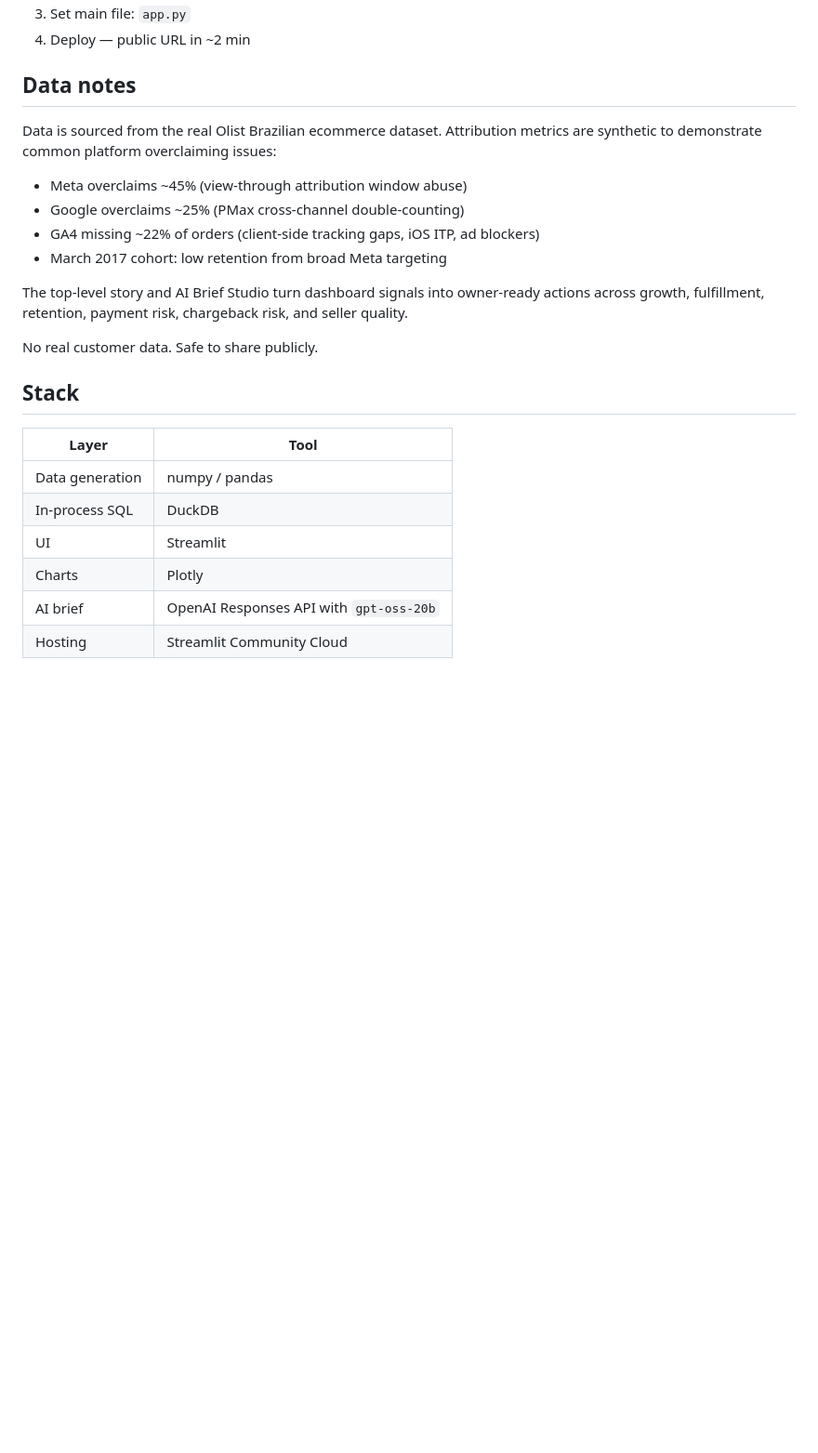
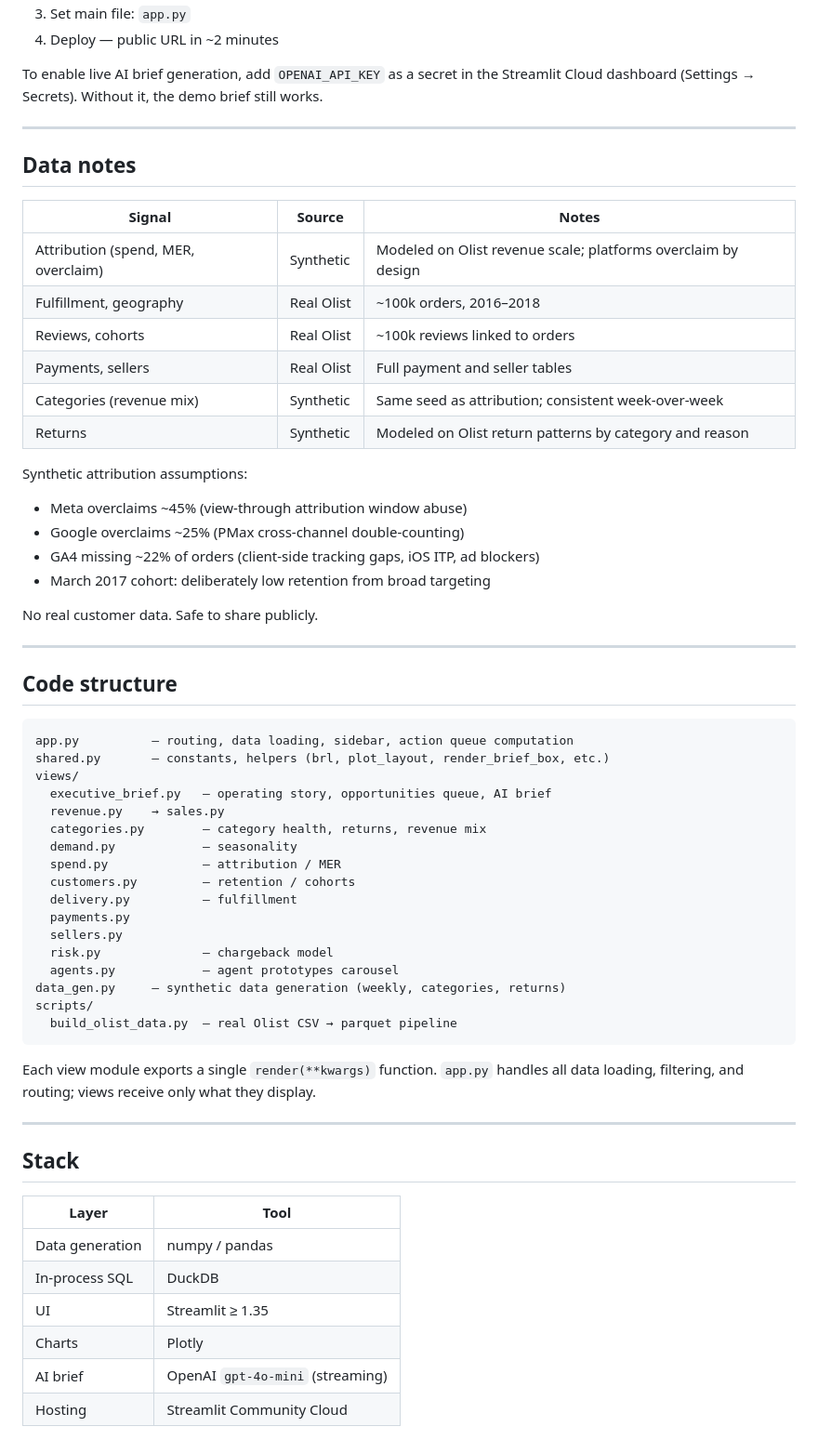
Before and after one commit to caiotormin-rgb/commerce-leak-studio, a Markdown page: README.md, the part around one of its changes. Shown at 93% size. GitHub-like rendering; blank space fills up the shorter version.

````diff
--- a/README.md
+++ b/README.md
@@ -70,21 +79,57 @@ locally, run with `USE_REAL_OLIST=1`.
 3. Set main file: `app.py`
-4. Deploy — public URL in ~2 min
+4. Deploy — public URL in ~2 minutes
+
+To enable live AI brief generation, add `OPENAI_API_KEY` as a secret in the Streamlit Cloud dashboard (Settings → Secrets). Without it, the demo brief still works.
+
+---
 
 ## Data notes
 
-Data is sourced from the real Olist Brazilian ecommerce dataset. Attribution metrics
-are synthetic to demonstrate common platform overclaiming issues:
+| Signal | Source | Notes |
+| --- | --- | --- |
+| Attribution (spend, MER, overclaim) | Synthetic | Modeled on Olist revenue scale; platforms overclaim by design |
+| Fulfillment, geography | Real Olist | ~100k orders, 2016–2018 |
+| Reviews, cohorts | Real Olist | ~100k reviews linked to orders |
+| Payments, sellers | Real Olist | Full payment and seller tables |
+| Categories (revenue mix) | Synthetic | Same seed as attribution; consistent week-over-week |
+| Returns | Synthetic | Modeled on Olist return patterns by category and reason |
+
+Synthetic attribution assumptions:
 
 - Meta overclaims ~45% (view-through attribution window abuse)
 - Google overclaims ~25% (PMax cross-channel double-counting)
 - GA4 missing ~22% of orders (client-side tracking gaps, iOS ITP, ad blockers)
-- March 2017 cohort: low retention from broad Meta targeting
-
-The top-level story and AI Brief Studio turn dashboard signals into owner-ready
-actions across growth, fulfillment, retention, payment risk, chargeback risk,
-and seller quality.
+- March 2017 cohort: deliberately low retention from broad targeting
 
 No real customer data. Safe to share publicly.
+
+---
+
+## Code structure
+
+```text
+app.py          — routing, data loading, sidebar, action queue computation
+shared.py       — constants, helpers (brl, plot_layout, render_brief_box, etc.)
+views/
+  executive_brief.py   — operating story, opportunities queue, AI brief
+  revenue.py    → sales.py
+  categories.py        — category health, returns, revenue mix
+  demand.py            — seasonality
+  spend.py             — attribution / MER
+  customers.py         — retention / cohorts
+  delivery.py          — fulfillment
+  payments.py
+  sellers.py
+  risk.py              — chargeback model
+  agents.py            — agent prototypes carousel
+data_gen.py     — synthetic data generation (weekly, categories, returns)
+scripts/
+  build_olist_data.py  — real Olist CSV → parquet pipeline
+```
+
+Each view module exports a single `render(**kwargs)` function. `app.py` handles all data loading, filtering, and routing; views receive only what they display.
+
+---
 
 ## Stack
 
@@ -92,7 +137,7 @@ No real customer data. Safe to share publicly.
 |---|---|
 | Data generation | numpy / pandas |
 | In-process SQL | DuckDB |
-| UI | Streamlit |
+| UI | Streamlit ≥ 1.35 |
 | Charts | Plotly |
-| AI brief | OpenAI Responses API with `gpt-oss-20b` |
+| AI brief | OpenAI `gpt-4o-mini` (streaming) |
 | Hosting | Streamlit Community Cloud |
````
Also changed, not shown: other parts of README.md (+48 -39 lines).
